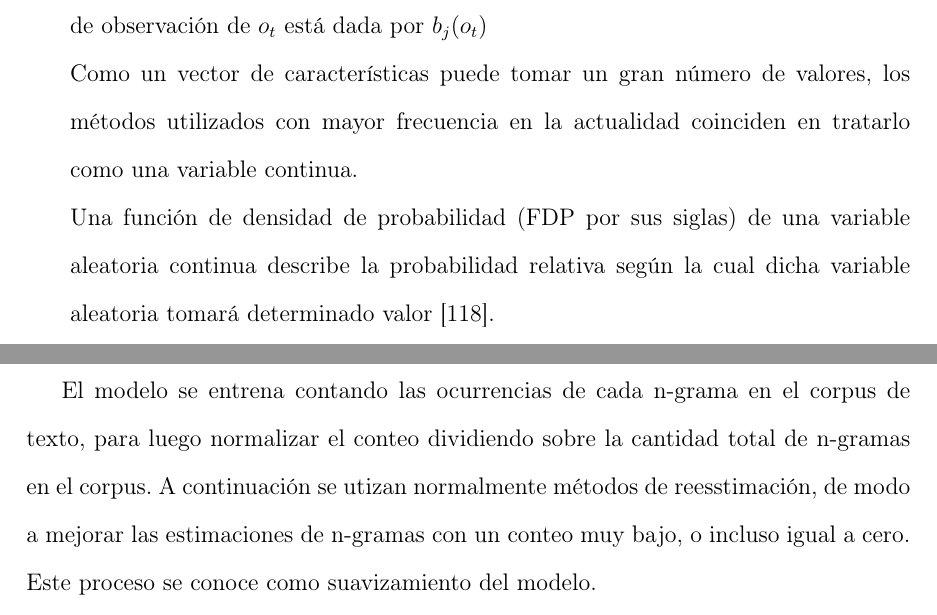
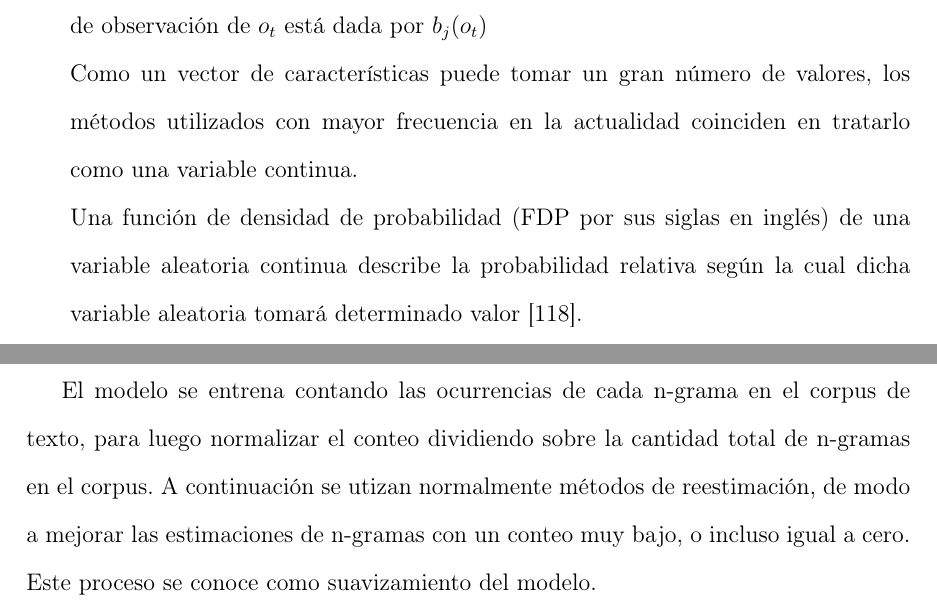
Before and after one commit to jorgeramirez/tesis, a LaTeX thesis (tesis.tex, which reads proceso/Decoding.tex, proceso/Training.tex): two parts of pages 52 and 58 of 160, joined at a grey line, cut so that both start at the same text. Compiled offline with pdfLaTeX.

Commit message:
Bugfixes

```diff
--- a/proceso/Decoding.tex
+++ b/proceso/Decoding.tex
@@ -142,7 +142,7 @@ por los siguientes par\'ametros:
 	Como un vector de caracter{\'\i}sticas puede tomar un gran n\'umero de valores, los m\'etodos utilizados con
 	mayor frecuencia en la actualidad coinciden en tratarlo como una variable continua.
 
-	Una funci\'on de densidad de probabilidad (FDP por sus siglas) de una variable aleatoria continua describe la probabilidad relativa seg\'un la cual dicha variable aleatoria tomar\'a determinado valor \cite{Evans2011}.
+	Una funci\'on de densidad de probabilidad (FDP por sus siglas en ingl\'es) de una variable aleatoria continua describe la probabilidad relativa seg\'un la cual dicha variable aleatoria tomar\'a determinado valor \cite{Evans2011}.
 
 	El m\'etodo m\'as extendido para calcular $b_j(o_t)$ se basa en funciones Gaussianas para definir
 	una FDP \cite{Jurafsky}.
--- a/proceso/Training.tex
+++ b/proceso/Training.tex
@@ -14,7 +14,7 @@ sirva de ejemplo del lenguaje que busca reconocerse.
 
 El modelo se entrena contando las ocurrencias de cada n-grama en el corpus de texto, para luego
 normalizar el conteo dividiendo sobre la cantidad total de n-gramas en el corpus.
-A continuaci\'on se utizan normalmente m\'etodos de reesstimaci\'on, de modo a mejorar las estimaciones
+A continuaci\'on se utizan normalmente m\'etodos de reestimaci\'on, de modo a mejorar las estimaciones
 de n-gramas con un conteo muy bajo, o incluso igual a cero. Este proceso se conoce como suavizamiento
 del modelo.
 
```
Also changed, not shown: proceso/FeatureExtraction.tex (+1 -1 lines), proceso/hmm.tex (+1 -1 lines), proceso/Decoding.tex (2 more changed lines).
